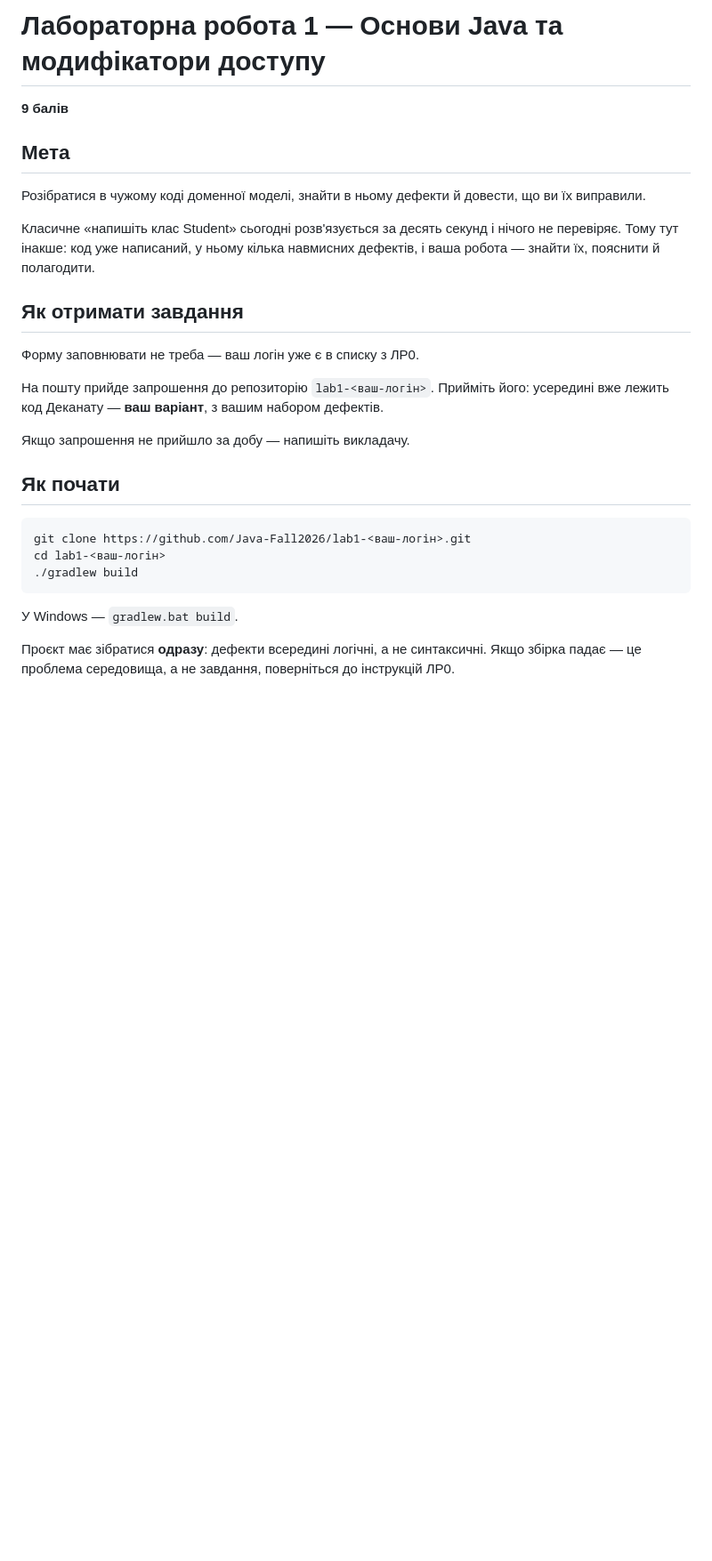
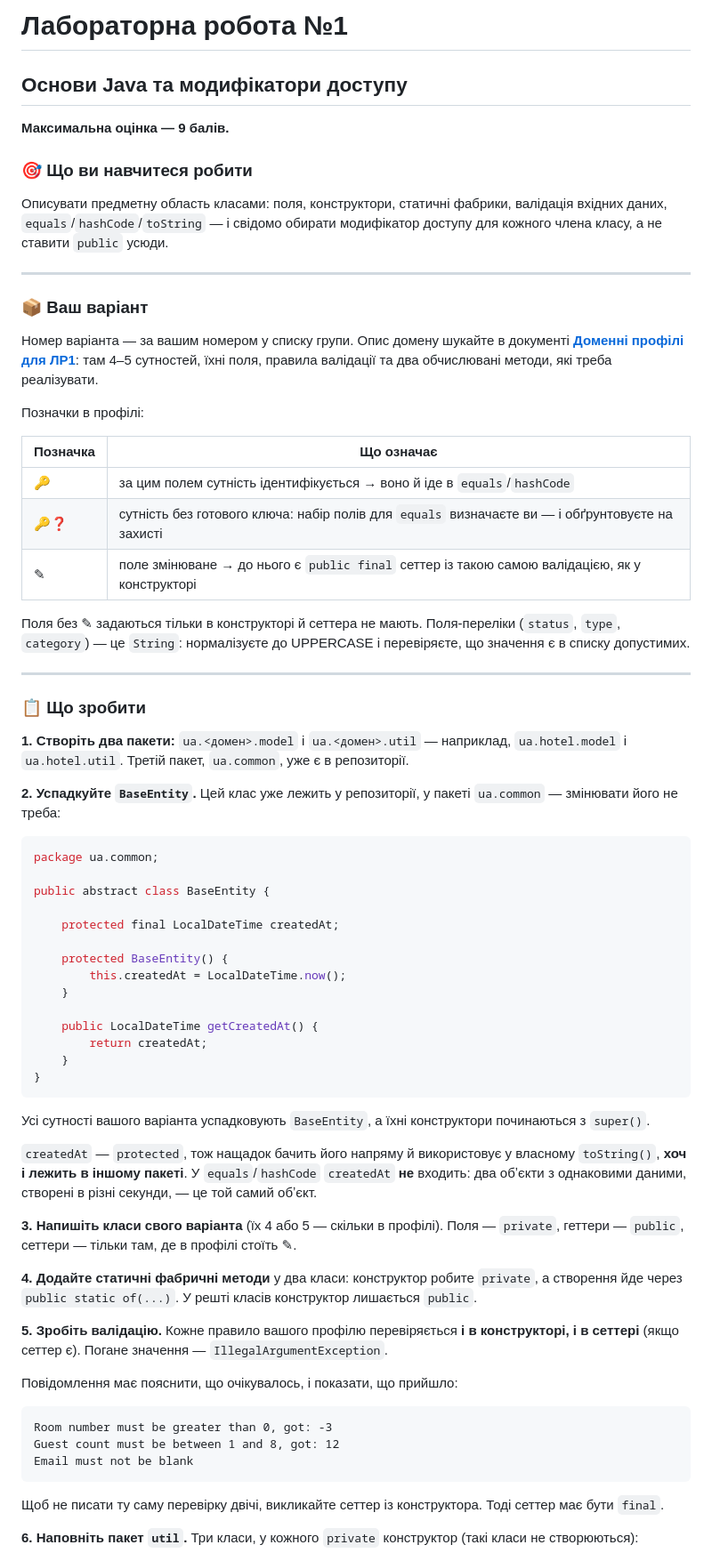
Before and after one commit to Java-Univer-2025/Java-Univer-2025.github.io, a Markdown page: lab-01/README.md, the part around one of its changes. Shown at 89% size. GitHub-like rendering; blank space fills up the shorter version.

````diff
--- a/lab-01/README.md
+++ b/lab-01/README.md
@@ -1,38 +1,72 @@
-# Лабораторна робота 1 — Основи Java та модифікатори доступу
+# Лабораторна робота №1
+## Основи Java та модифікатори доступу
 
-**9 балів**
+**Максимальна оцінка — 9 балів.**
 
-## Мета
+### 🎯 Що ви навчитеся робити
 
-Розібратися в чужому коді доменної моделі, знайти в ньому дефекти
-й довести, що ви їх виправили.
+Описувати предметну область класами: поля, конструктори, статичні фабрики, валідація вхідних даних, `equals`/`hashCode`/`toString` — і свідомо обирати модифікатор доступу для кожного члена класу, а не ставити `public` усюди.
 
-Класичне «напишіть клас Student» сьогодні розв'язується за десять
-секунд і нічого не перевіряє. Тому тут інакше: код уже написаний,
-у ньому кілька навмисних дефектів, і ваша робота — знайти їх,
-пояснити й полагодити.
+---
 
-## Як отримати завдання
+### 📦 Ваш варіант
 
-Форму заповнювати не треба — ваш логін уже є в списку з ЛР0.
+Номер варіанта — за вашим номером у списку групи. Опис домену шукайте в документі **[Доменні профілі для ЛР1](tasks_2025_domains.md)**: там 4–5 сутностей, їхні поля, правила валідації та два обчислювані методи, які треба реалізувати.
 
-На пошту прийде запрошення до репозиторію `lab1-<ваш-логін>`.
-Прийміть його: усередині вже лежить код Деканату — **ваш варіант**,
-з вашим набором дефектів.
+Позначки в профілі:
 
-Якщо запрошення не прийшло за добу — напишіть викладачу.
+| Позначка | Що означає |
+|---|---|
+| 🔑 | за цим полем сутність ідентифікується → воно й іде в `equals`/`hashCode` |
+| 🔑❓ | сутність без готового ключа: набір полів для `equals` визначаєте ви — і обґрунтовуєте на захисті |
+| ✎ | поле змінюване → до нього є `public final` сеттер із такою самою валідацією, як у конструкторі |
 
-## Як почати
+Поля без ✎ задаються тільки в конструкторі й сеттера не мають. Поля-переліки (`status`, `type`, `category`) — це `String`: нормалізуєте до UPPERCASE і перевіряєте, що значення є в списку допустимих.
+
+---
+
+### 📋 Що зробити
+
+**1. Створіть два пакети:** `ua.<домен>.model` і `ua.<домен>.util` — наприклад, `ua.hotel.model` і `ua.hotel.util`. Третій пакет, `ua.common`, уже є в репозиторії.
+
+**2. Успадкуйте `BaseEntity`.** Цей клас уже лежить у репозиторії, у пакеті `ua.common` — змінювати його не треба:
+
+```java
+package ua.common;
+
+public abstract class BaseEntity {
+
+    protected final LocalDateTime createdAt;
+
+    protected BaseEntity() {
+        this.createdAt = LocalDateTime.now();
+    }
+
+    public LocalDateTime getCreatedAt() {
+        return createdAt;
+    }
+}
+```
+
+Усі сутності вашого варіанта успадковують `BaseEntity`, а їхні конструктори починаються з `super()`.
+
+`createdAt` — `protected`, тож нащадок бачить його напряму й використовує у власному `toString()`, **хоч і лежить в іншому пакеті**. У `equals`/`hashCode` `createdAt` **не** входить: два обʼєкти з однаковими даними, створені в різні секунди, — це той самий обʼєкт.
+
+**3. Напишіть класи свого варіанта** (їх 4 або 5 — скільки в профілі). Поля — `private`, геттери — `public`, сеттери — тільки там, де в профілі стоїть ✎.
+
+**4. Додайте статичні фабричні методи** у два класи: конструктор робите `private`, а створення йде через `public static of(...)`. У решті класів конструктор лишається `public`.
+
+**5. Зробіть валідацію.** Кожне правило вашого профілю перевіряється **і в конструкторі, і в сеттері** (якщо сеттер є). Погане значення — `IllegalArgumentException`.
+
+Повідомлення має пояснити, що очікувалось, і показати, що прийшло:
 
 ```
-git clone https://github.com/Java-Fall2026/lab1-<ваш-логін>.git
-cd lab1-<ваш-логін>
-./gradlew build
+Room number must be greater than 0, got: -3
+Guest count must be between 1 and 8, got: 12
+Email must not be blank
 ```
 
-У Windows — `gradlew.bat build`.
+Щоб не писати ту саму перевірку двічі, викликайте сеттер із конструктора. Тоді сеттер має бути `final`.
 
-Проєкт має зібратися **одразу**: дефекти всередині логічні, а не
-синтаксичні. Якщо збірка падає — це проблема середовища, а не завдання,
-поверніться до інструкцій ЛР0.
+**6. Наповніть пакет `util`.** Три класи, у кожного `private` конструктор (такі класи не створюються):
 
````
Also changed, not shown: other parts of lab-01/README.md (+66 -181 lines).
